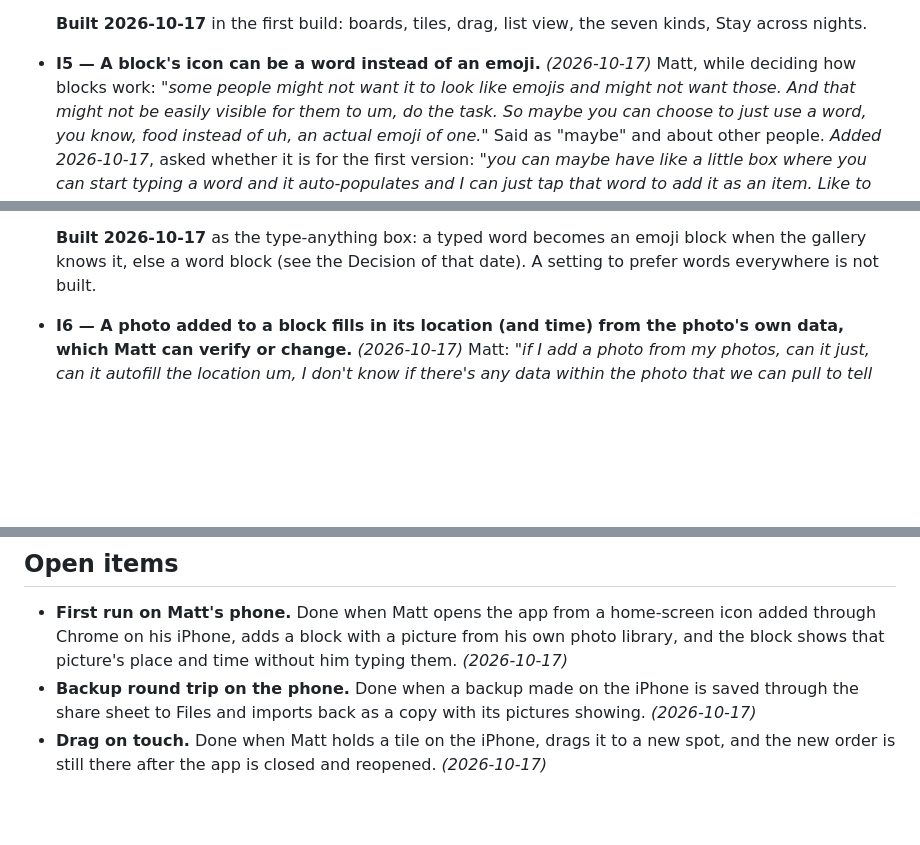
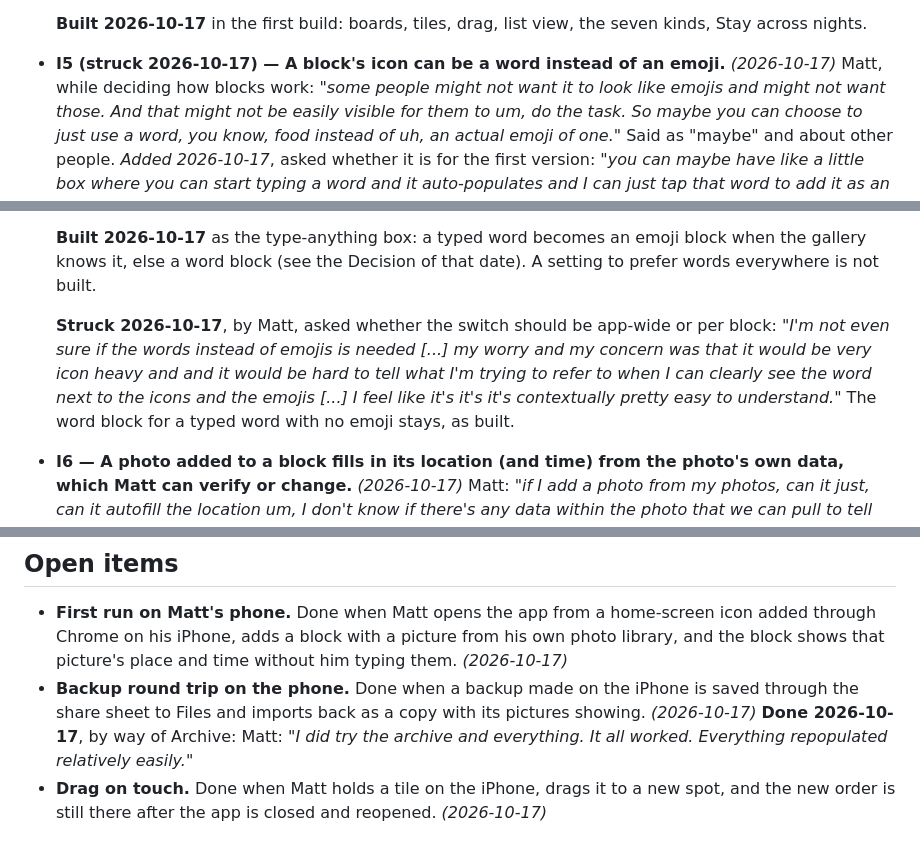
Before and after one commit to mattaldapa-design/moments-that-matter, a Markdown page: README.md, 3 parts joined by grey strips. GitHub-like rendering; blank space fills up the shorter version.

Commit message:
I5 struck by Matt; backup round trip done on the phone via Archive
Co-Authored-By: Claude Fable 5.1 <noreply@anthropic.com>

```diff
--- a/README.md
+++ b/README.md
@@ -331,7 +331,7 @@ struck.
   **Built 2026-10-17** in the first build: boards, tiles, drag, list view,
   the seven kinds, Stay across nights.
 
-- **I5 — A block's icon can be a word instead of an emoji.** *(2026-10-17)*
+- **I5 (struck 2026-10-17) — A block's icon can be a word instead of an emoji.** *(2026-10-17)*
   Matt, while deciding how blocks work: *"some people might not want it to
   look like emojis and might not want those. And that might not be easily
   visible for them to um, do the task. So maybe you can choose to just use a
@@ -355,6 +355,14 @@ struck.
   **Built 2026-10-17** as the type-anything box: a typed word becomes an
   emoji block when the gallery knows it, else a word block (see the
   Decision of that date). A setting to prefer words everywhere is not built.
+
+  **Struck 2026-10-17**, by Matt, asked whether the switch should be
+  app-wide or per block: *"I'm not even sure if the words instead of emojis
+  is needed [...] my worry and my concern was that it would be very icon
+  heavy and and it would be hard to tell what I'm trying to refer to when I
+  can clearly see the word next to the icons and the emojis [...] I feel
+  like it's it's it's contextually pretty easy to understand."* The word
+  block for a typed word with no emoji stays, as built.
 
 - **I6 — A photo added to a block fills in its location (and time) from
   the photo's own data, which Matt can verify or change.** *(2026-10-17)*
@@ -826,7 +834,9 @@ decided, where it is enforced, and what it **serves**.
   place and time without him typing them. *(2026-10-17)*
 - **Backup round trip on the phone.** Done when a backup made on the iPhone
   is saved through the share sheet to Files and imports back as a copy with
-  its pictures showing. *(2026-10-17)*
+  its pictures showing. *(2026-10-17)* **Done 2026-10-17**, by way of
+  Archive: Matt: *"I did try the archive and everything. It all worked.
+  Everything repopulated relatively easily."*
 - **Drag on touch.** Done when Matt holds a tile on the iPhone, drags it to
   a new spot, and the new order is still there after the app is closed and
   reopened. *(2026-10-17)*
```
Also changed, not shown: other parts of README.md (+3 -0 lines).
